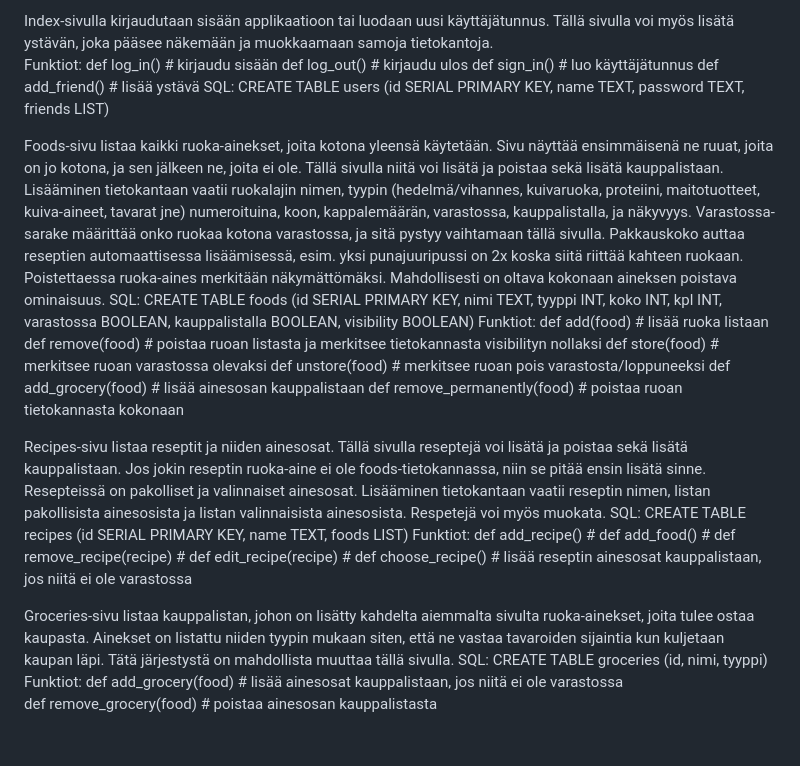
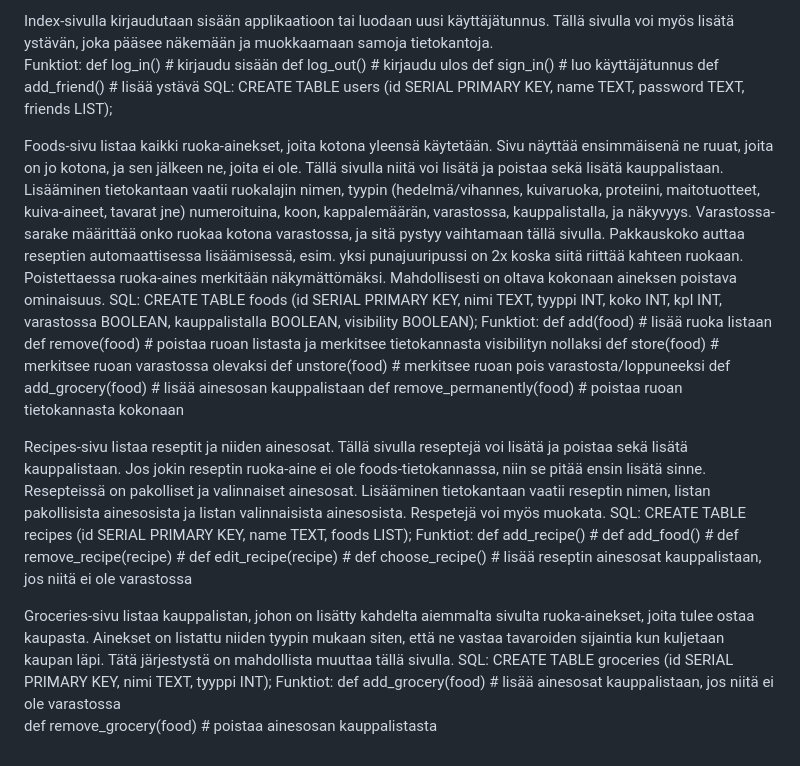
Before and after one commit to aTomiSan/Tikaweb-Foods, a Markdown page: README.md, the part around the change. Rendered like a GitHub page.

```diff
--- a/README.md
+++ b/README.md
@@ -13,7 +13,7 @@ def log_out()      # kirjaudu ulos
 def sign_in()      # luo käyttäjätunnus
 def add_friend()   # lisää ystävä
 SQL:
-CREATE TABLE users (id SERIAL PRIMARY KEY, name TEXT, password TEXT, friends LIST)
+CREATE TABLE users (id SERIAL PRIMARY KEY, name TEXT, password TEXT, friends LIST);
 
 
 Foods-sivu  listaa kaikki ruoka-ainekset, joita kotona yleensä käytetään. Sivu näyttää ensimmäisenä ne ruuat, joita on jo kotona, ja sen jälkeen ne, joita ei ole. Tällä sivulla niitä voi lisätä ja poistaa sekä lisätä kauppalistaan.
@@ -22,7 +22,7 @@ Varastossa-sarake määrittää onko ruokaa kotona varastossa, ja sitä pystyy v
 Pakkauskoko auttaa reseptien automaattisessa lisäämisessä, esim. yksi punajuuripussi on 2x koska siitä riittää kahteen ruokaan.
 Poistettaessa ruoka-aines merkitään näkymättömäksi. Mahdollisesti on oltava kokonaan aineksen poistava ominaisuus.
 SQL:
-CREATE TABLE foods (id SERIAL PRIMARY KEY, nimi TEXT, tyyppi INT, koko INT, kpl INT, varastossa BOOLEAN, kauppalistalla BOOLEAN, visibility BOOLEAN)
+CREATE TABLE foods (id SERIAL PRIMARY KEY, nimi TEXT, tyyppi INT, koko INT, kpl INT, varastossa BOOLEAN, kauppalistalla BOOLEAN, visibility BOOLEAN);
 Funktiot:
 def add(food) 		            # lisää ruoka listaan
 def remove(food)              # poistaa ruoan listasta ja merkitsee tietokannasta visibilityn nollaksi
@@ -37,7 +37,8 @@ Jos jokin reseptin ruoka-aine ei ole foods-tietokannassa, niin se pitää ensin
 Resepteissä on pakolliset ja valinnaiset ainesosat.
 Lisääminen tietokantaan vaatii reseptin nimen, listan pakollisista ainesosista ja listan valinnaisista ainesosista.
 Respetejä voi myös muokata.
-SQL: CREATE TABLE recipes (id SERIAL PRIMARY KEY, name TEXT, foods LIST)
+SQL:
+CREATE TABLE recipes (id SERIAL PRIMARY KEY, name TEXT, foods LIST);
 Funktiot:
 def add_recipe()                #
 def add_food()                  #
@@ -49,7 +50,7 @@ def choose_recipe()             # lisää reseptin ainesosat kauppalistaan, jos
 Groceries-sivu listaa kauppalistan, johon on lisätty kahdelta aiemmalta sivulta ruoka-ainekset, joita tulee ostaa kaupasta.
 Ainekset on listattu niiden tyypin mukaan siten, että ne vastaa tavaroiden sijaintia kun kuljetaan kaupan läpi. Tätä järjestystä on mahdollista muuttaa tällä sivulla.
 SQL:
-CREATE TABLE groceries (id, nimi, tyyppi)
+CREATE TABLE groceries (id SERIAL PRIMARY KEY, nimi TEXT, tyyppi INT);
 Funktiot:
 def add_grocery(food)           # lisää ainesosat kauppalistaan, jos niitä ei ole varastossa
 def remove_grocery(food)        # poistaa ainesosan kauppalistasta
```
